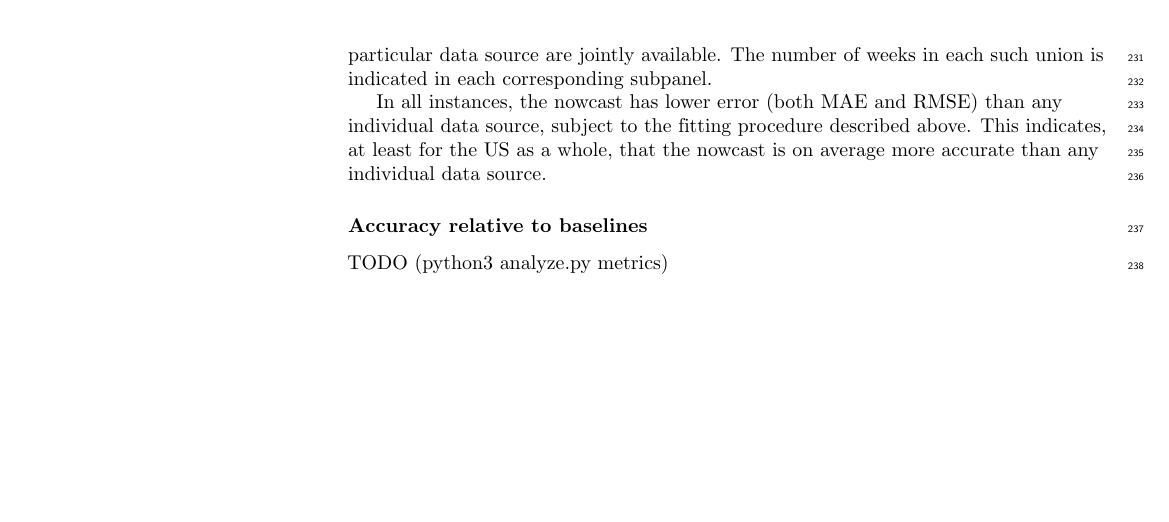
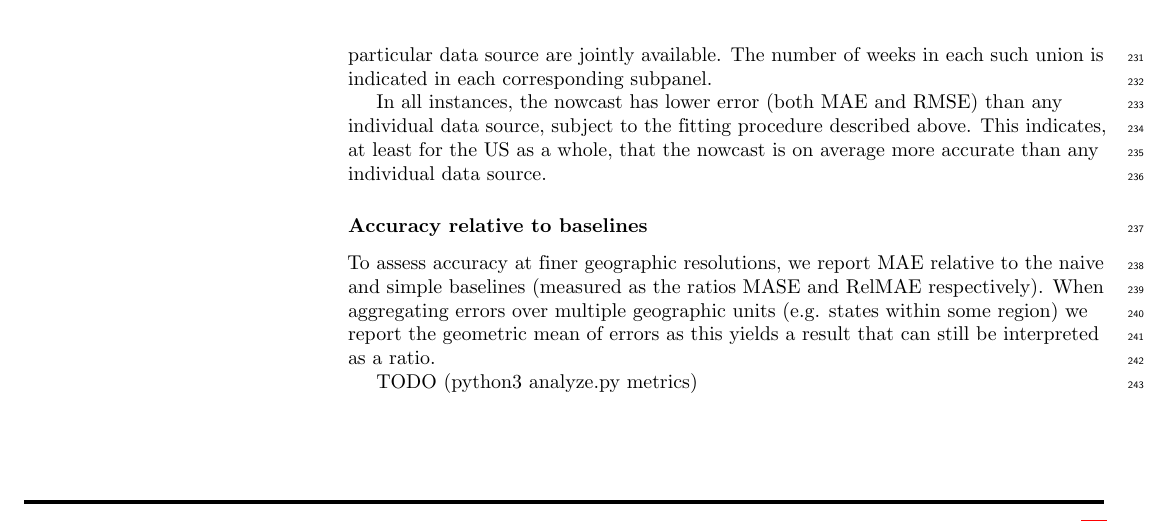
Before and after one commit to cmu-delphi/nowcast, a LaTeX document (doc/plos/text/manuscript.tex): part of page 8 of 13, cut so that both start at the same text, the shorter picture padded with empty space. Compiled offline with pdfLaTeX.

Commit message:
wording on error relative to baseline

```diff
--- a/doc/plos/text/manuscript.tex
+++ b/doc/plos/text/manuscript.tex
@@ -688,6 +688,12 @@ accurate than any individual data source.
 
 \subsubsection*{Accuracy relative to baselines}
 
+To assess accuracy at finer geographic resolutions, we report MAE relative to
+the naive and simple baselines (measured as the ratios MASE and RelMAE
+respectively). When aggregating errors over multiple geographic units (e.g.
+states within some region) we report the geometric mean of errors as this
+yields a result that can still be interpreted as a ratio.
+
 TODO (python3 analyze.py metrics)
 
 \section*{Discussion}
```
